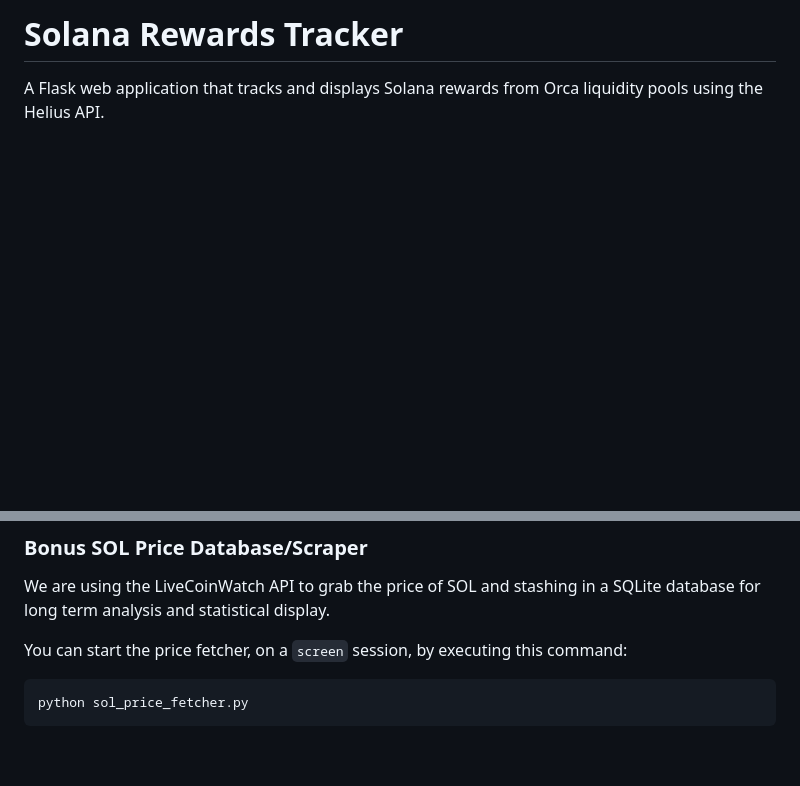
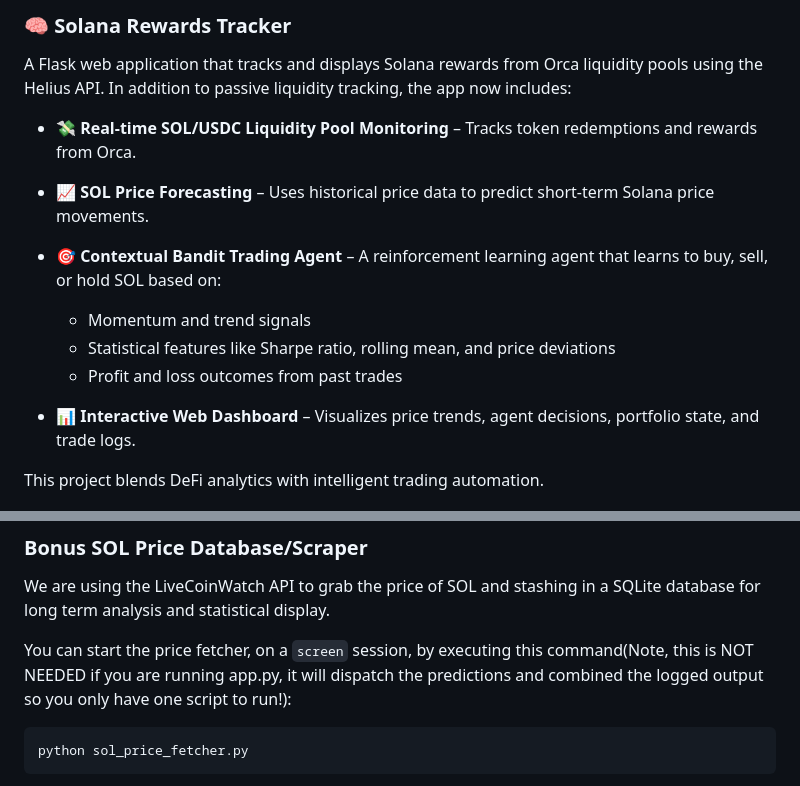
Before and after one commit to JHenzi/OrcaRewardDashboard, a Markdown page: README.md, 2 parts joined by grey strips. Drawn GitHub-style; blank space fills up the shorter version.

````diff
--- a/README.md
+++ b/README.md
@@ -1,6 +1,18 @@
-# Solana Rewards Tracker
+### 🧠 Solana Rewards Tracker
 
-A Flask web application that tracks and displays Solana rewards from Orca liquidity pools using the Helius API.
+A Flask web application that tracks and displays Solana rewards from Orca liquidity pools using the Helius API. In addition to passive liquidity tracking, the app now includes:
+
+- 💸 **Real-time SOL/USDC Liquidity Pool Monitoring** – Tracks token redemptions and rewards from Orca.
+- 📈 **SOL Price Forecasting** – Uses historical price data to predict short-term Solana price movements.
+- 🎯 **Contextual Bandit Trading Agent** – A reinforcement learning agent that learns to buy, sell, or hold SOL based on:
+
+  - Momentum and trend signals
+  - Statistical features like Sharpe ratio, rolling mean, and price deviations
+  - Profit and loss outcomes from past trades
+
+- 📊 **Interactive Web Dashboard** – Visualizes price trends, agent decisions, portfolio state, and trade logs.
+
+This project blends DeFi analytics with intelligent trading automation.
 
 ![Screenshot](images/Screenshot.png)
 
@@ -17,7 +29,7 @@ A Flask web application that tracks and displays Solana rewards from Orca liquid
 
 We are using the LiveCoinWatch API to grab the price of SOL and stashing in a SQLite database for long term analysis and statistical display.
 
-You can start the price fetcher, on a `screen` session, by executing this command:
+You can start the price fetcher, on a `screen` session, by executing this command(Note, this is NOT NEEDED if you are running app.py, it will dispatch the predictions and combined the logged output so you only have one script to run!):
 
 ```bash
 python sol_price_fetcher.py
````
Also changed, not shown: other parts of README.md (+38 -5 lines).
